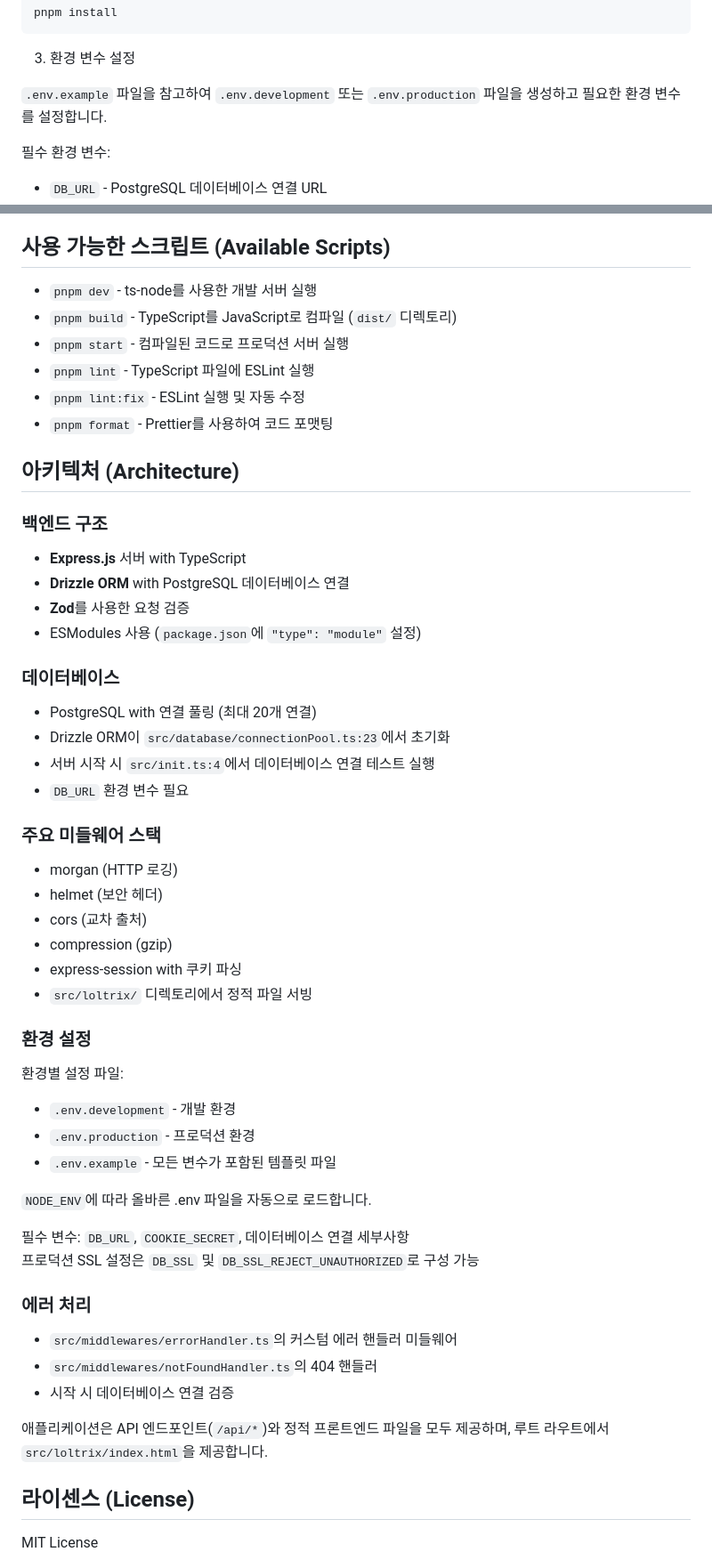
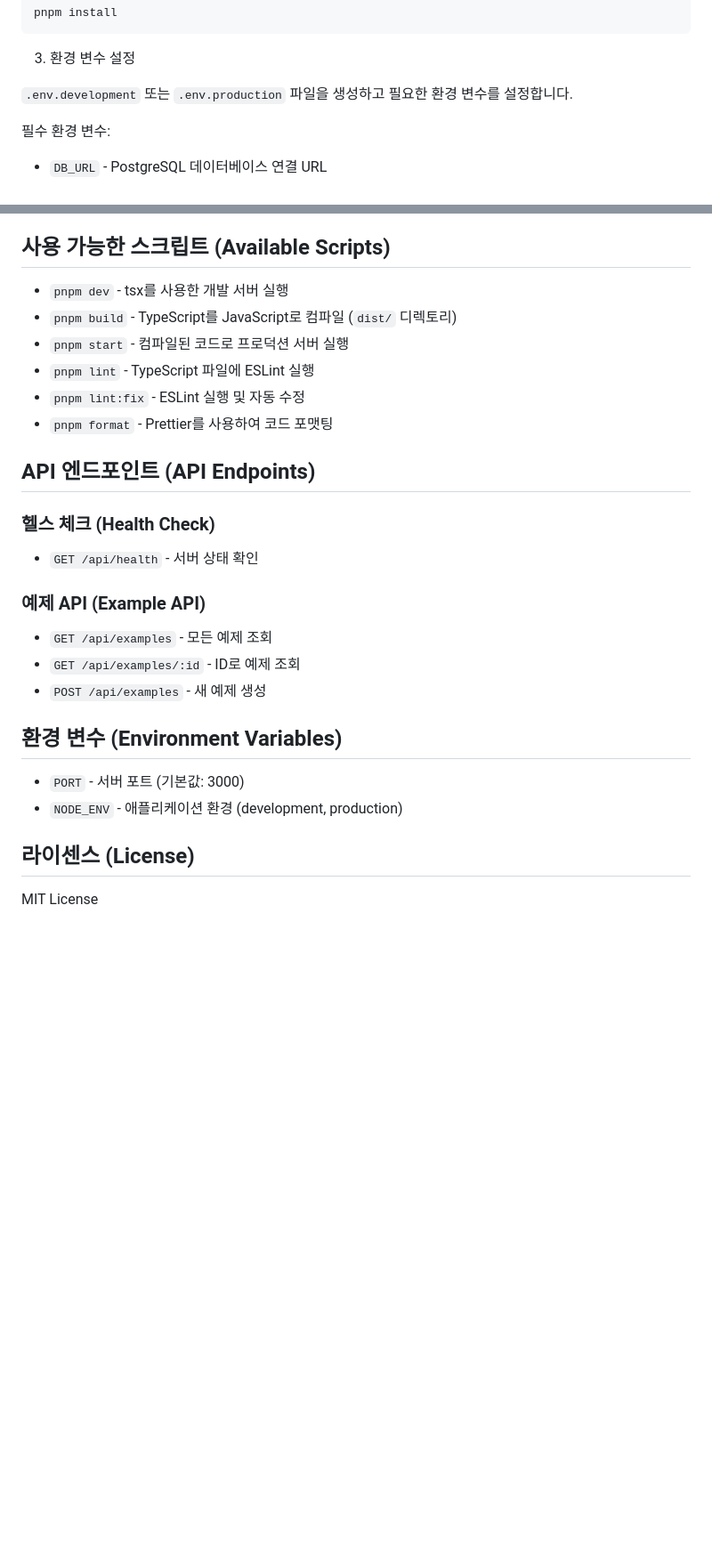
Before and after one commit to TRCGG/loltrix_be, a Markdown page: README.md, 2 parts joined by grey strips. Shown at 89% size. GitHub-like rendering; blank space fills up the shorter version.

Commit message:
fix: change README

```diff
--- a/README.md
+++ b/README.md
@@ -63,7 +62,7 @@ pnpm install
 
 3. 환경 변수 설정
 
-`.env.example` 파일을 참고하여 `.env.development` 또는 `.env.production` 파일을 생성하고 필요한 환경 변수를 설정합니다.
+`.env.development` 또는 `.env.production` 파일을 생성하고 필요한 환경 변수를 설정합니다.
 
 필수 환경 변수:
 - `DB_URL` - PostgreSQL 데이터베이스 연결 URL
@@ -80,52 +79,29 @@ pnpm dev
 
 ## 사용 가능한 스크립트 (Available Scripts)
 
-- `pnpm dev` - ts-node를 사용한 개발 서버 실행
+- `pnpm dev` - tsx를 사용한 개발 서버 실행
 - `pnpm build` - TypeScript를 JavaScript로 컴파일 (`dist/` 디렉토리)
 - `pnpm start` - 컴파일된 코드로 프로덕션 서버 실행
 - `pnpm lint` - TypeScript 파일에 ESLint 실행
 - `pnpm lint:fix` - ESLint 실행 및 자동 수정
 - `pnpm format` - Prettier를 사용하여 코드 포맷팅
 
-## 아키텍처 (Architecture)
+## API 엔드포인트 (API Endpoints)
 
-### 백엔드 구조
-- **Express.js** 서버 with TypeScript
-- **Drizzle ORM** with PostgreSQL 데이터베이스 연결
-- **Zod**를 사용한 요청 검증
-- ESModules 사용 (`package.json`에 `"type": "module"` 설정)
+### 헬스 체크 (Health Check)
 
-### 데이터베이스
-- PostgreSQL with 연결 풀링 (최대 20개 연결)
-- Drizzle ORM이 `src/database/connectionPool.ts:23`에서 초기화
-- 서버 시작 시 `src/init.ts:4`에서 데이터베이스 연결 테스트 실행
-- `DB_URL` 환경 변수 필요
+- `GET /api/health` - 서버 상태 확인
 
-### 주요 미들웨어 스택
-- morgan (HTTP 로깅)
-- helmet (보안 헤더)
-- cors (교차 출처)
-- compression (gzip)
-- express-session with 쿠키 파싱
-- `src/loltrix/` 디렉토리에서 정적 파일 서빙
+### 예제 API (Example API)
 
-### 환경 설정
-환경별 설정 파일:
-- `.env.development` - 개발 환경
-- `.env.production` - 프로덕션 환경
-- `.env.example` - 모든 변수가 포함된 템플릿 파일
+- `GET /api/examples` - 모든 예제 조회
+- `GET /api/examples/:id` - ID로 예제 조회
+- `POST /api/examples` - 새 예제 생성
 
-`NODE_ENV`에 따라 올바른 .env 파일을 자동으로 로드합니다.
+## 환경 변수 (Environment Variables)
 
-필수 변수: `DB_URL`, `COOKIE_SECRET`, 데이터베이스 연결 세부사항
-프로덕션 SSL 설정은 `DB_SSL` 및 `DB_SSL_REJECT_UNAUTHORIZED`로 구성 가능
-
-### 에러 처리
-- `src/middlewares/errorHandler.ts`의 커스텀 에러 핸들러 미들웨어
-- `src/middlewares/notFoundHandler.ts`의 404 핸들러
-- 시작 시 데이터베이스 연결 검증
-
-애플리케이션은 API 엔드포인트(`/api/*`)와 정적 프론트엔드 파일을 모두 제공하며, 루트 라우트에서 `src/loltrix/index.html`을 제공합니다.
+- `PORT` - 서버 포트 (기본값: 3000)
+- `NODE_ENV` - 애플리케이션 환경 (development, production)
 
 ## 라이센스 (License)
 
```
Also changed, not shown: other parts of README.md (+0 -1 lines).
